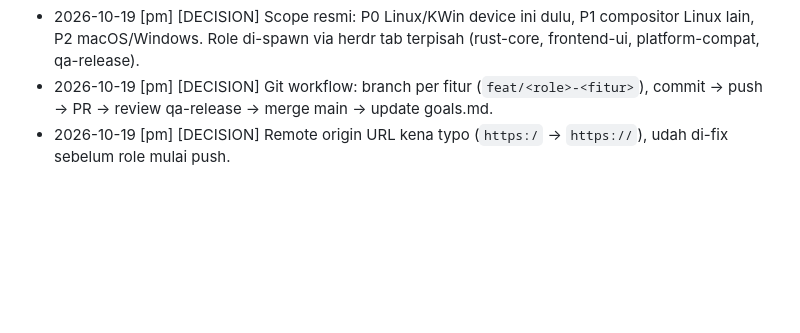
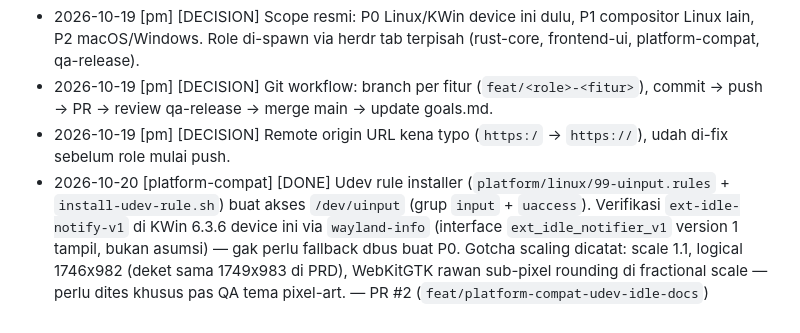
Before and after one commit to raflisbk/zigggler, a Markdown page: goals/goals.md, the part around the change. Rendered like a GitHub page; blank space fills up the shorter version.

Commit message:
docs(goals): log platform-compat P0 udev/idle-protocol completion

```diff
--- a/goals/goals.md
+++ b/goals/goals.md
@@ -110,5 +110,6 @@ Implementasi kode: pakai trait abstraction (`trait MouseInjector { fn jiggle(&se
 - 2026-10-19 [pm] [DECISION] Scope resmi: P0 Linux/KWin device ini dulu, P1 compositor Linux lain, P2 macOS/Windows. Role di-spawn via herdr tab terpisah (rust-core, frontend-ui, platform-compat, qa-release).
 - 2026-10-19 [pm] [DECISION] Git workflow: branch per fitur (`feat/<role>-<fitur>`), commit → push → PR → review qa-release → merge main → update goals.md.
 - 2026-10-19 [pm] [DECISION] Remote origin URL kena typo (`https:/` → `https://`), udah di-fix sebelum role mulai push.
+- 2026-10-20 [platform-compat] [DONE] Udev rule installer (`platform/linux/99-uinput.rules` + `install-udev-rule.sh`) buat akses `/dev/uinput` (grup `input` + `uaccess`). Verifikasi `ext-idle-notify-v1` di KWin 6.3.6 device ini via `wayland-info` (interface `ext_idle_notifier_v1` version 1 tampil, bukan asumsi) — gak perlu fallback dbus buat P0. Gotcha scaling dicatat: scale 1.1, logical 1746x982 (deket sama 1749x983 di PRD), WebKitGTK rawan sub-pixel rounding di fractional scale — perlu dites khusus pas QA tema pixel-art. — PR #2 (`feat/platform-compat-udev-idle-docs`)
 
 <!-- Role: tambah entry baru di bawah ini, jangan edit/hapus entry lama -->
```
